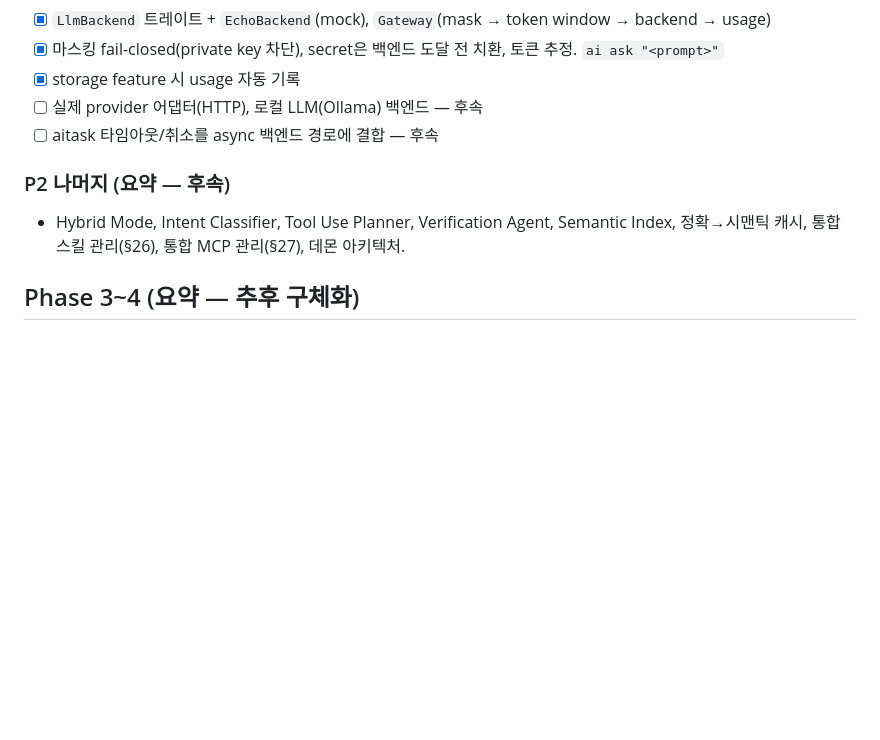
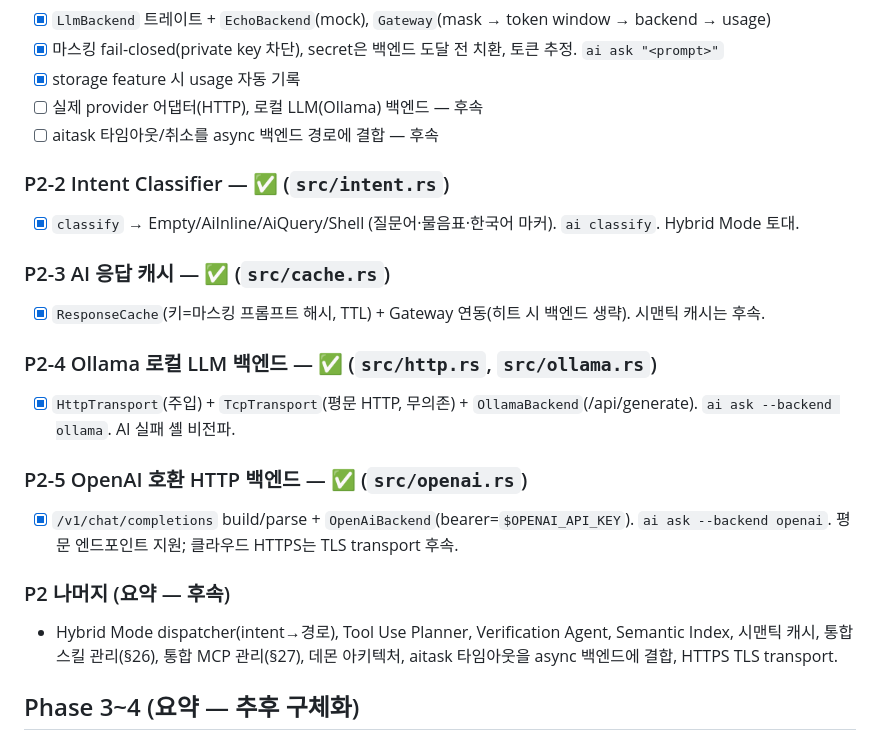
Before and after one commit to ai-cli-terminal/terminal, a Markdown page: docs/TASK.md, the part around the change. GitHub-like rendering; blank space fills up the shorter version.

Commit message:
docs: record Phase 2 progress (intent/cache/ollama/openai backends)
Co-Authored-By: Claude Opus 4.8 (1M context) <noreply@anthropic.com>

```diff
--- a/docs/TASK.md
+++ b/docs/TASK.md
@@ -148,8 +148,20 @@
 - [ ] 실제 provider 어댑터(HTTP), 로컬 LLM(Ollama) 백엔드 — 후속
 - [ ] aitask 타임아웃/취소를 async 백엔드 경로에 결합 — 후속
 
+### P2-2 Intent Classifier — ✅ (`src/intent.rs`)
+- [x] `classify` → Empty/AiInline/AiQuery/Shell (질문어·물음표·한국어 마커). `ai classify`. Hybrid Mode 토대.
+
+### P2-3 AI 응답 캐시 — ✅ (`src/cache.rs`)
+- [x] `ResponseCache`(키=마스킹 프롬프트 해시, TTL) + Gateway 연동(히트 시 백엔드 생략). 시맨틱 캐시는 후속.
+
+### P2-4 Ollama 로컬 LLM 백엔드 — ✅ (`src/http.rs`, `src/ollama.rs`)
+- [x] `HttpTransport`(주입) + `TcpTransport`(평문 HTTP, 무의존) + `OllamaBackend`(/api/generate). `ai ask --backend ollama`. AI 실패 셸 비전파.
+
+### P2-5 OpenAI 호환 HTTP 백엔드 — ✅ (`src/openai.rs`)
+- [x] `/v1/chat/completions` build/parse + `OpenAiBackend`(bearer=`$OPENAI_API_KEY`). `ai ask --backend openai`. 평문 엔드포인트 지원; 클라우드 HTTPS는 TLS transport 후속.
+
 ### P2 나머지 (요약 — 후속)
-- Hybrid Mode, Intent Classifier, Tool Use Planner, Verification Agent, Semantic Index, 정확→시맨틱 캐시, 통합 스킬 관리(§26), 통합 MCP 관리(§27), 데몬 아키텍처.
+- Hybrid Mode dispatcher(intent→경로), Tool Use Planner, Verification Agent, Semantic Index, 시맨틱 캐시, 통합 스킬 관리(§26), 통합 MCP 관리(§27), 데몬 아키텍처, aitask 타임아웃을 async 백엔드에 결합, HTTPS TLS transport.
 
 ## Phase 3~4 (요약 — 추후 구체화)
 
```
Also changed, not shown: docs/HISTORY.md (+9 -0 lines).
